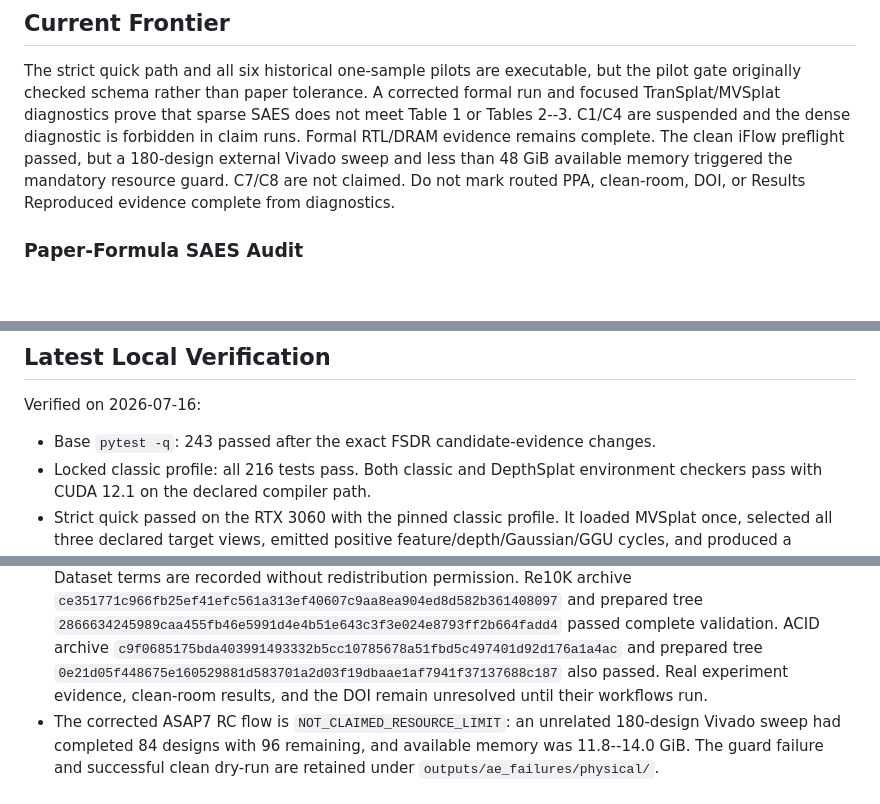
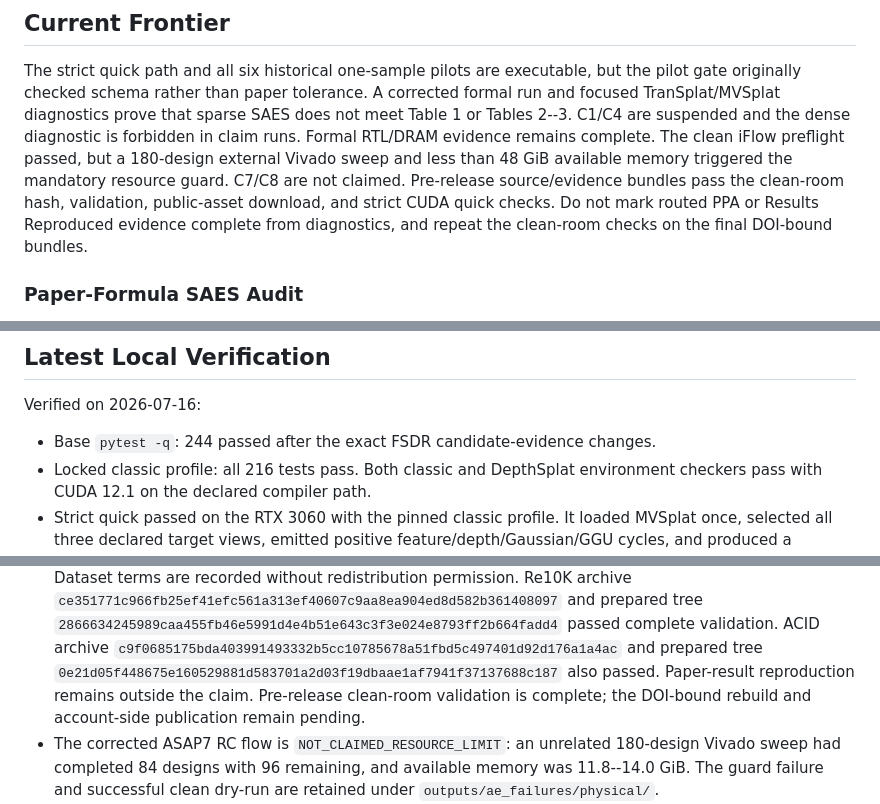
Before and after one commit to MAdrid1011/SCARF, a Markdown page: CHECKLIST.md, 3 parts joined by grey strips. Rendered like a GitHub page; blank space fills up the shorter version.

Commit message:
[docs]: Record pre-release clean-room completion

```diff
--- a/CHECKLIST.md
+++ b/CHECKLIST.md
@@ -84,8 +84,10 @@ sparse SAES does not meet Table 1 or Tables 2--3. C1/C4 are suspended and the
 dense diagnostic is forbidden in claim runs. Formal RTL/DRAM evidence remains
 complete. The clean iFlow preflight passed, but a 180-design external Vivado
 sweep and less than 48 GiB available memory triggered the mandatory resource
-guard. C7/C8 are not claimed. Do not mark routed PPA, clean-room, DOI, or
-Results Reproduced evidence complete from diagnostics.
+guard. C7/C8 are not claimed. Pre-release source/evidence bundles pass the
+clean-room hash, validation, public-asset download, and strict CUDA quick
+checks. Do not mark routed PPA or Results Reproduced evidence complete from
+diagnostics, and repeat the clean-room checks on the final DOI-bound bundles.
 
 ### Paper-Formula SAES Audit
 
@@ -151,7 +153,7 @@ Results Reproduced evidence complete from diagnostics.
 
 Verified on 2026-07-16:
 
-- Base `pytest -q`: 243 passed after the exact FSDR candidate-evidence changes.
+- Base `pytest -q`: 244 passed after the exact FSDR candidate-evidence changes.
 - Locked classic profile: all 216 tests pass. Both classic and DepthSplat
   environment checkers pass with CUDA 12.1 on the declared compiler path.
 - Strict quick passed on the RTX 3060 with the pinned classic profile. It loaded
@@ -216,8 +218,9 @@ Verified on 2026-07-16:
   passed complete validation. ACID archive
   `c9f0685175bda403991493332b5cc10785678a51fbd5c497401d92d176a1a4ac`
   and prepared tree `0e21d05f448675e160529881d583701a2d03f19dbaae1af7941f37137688c187`
-  also passed. Real experiment evidence, clean-room results, and the DOI remain
-  unresolved until their workflows run.
+  also passed. Paper-result reproduction remains outside the claim. Pre-release
+  clean-room validation is complete; the DOI-bound rebuild and account-side
+  publication remain pending.
 - The corrected ASAP7 RC flow is `NOT_CLAIMED_RESOURCE_LIMIT`: an unrelated
   180-design Vivado sweep had completed 84 designs with 96 remaining, and
   available memory was 11.8--14.0 GiB. The guard failure and successful clean
```
Also changed, not shown: artifact/HOTCRP_SUBMISSION.md (+3 -3 lines).
